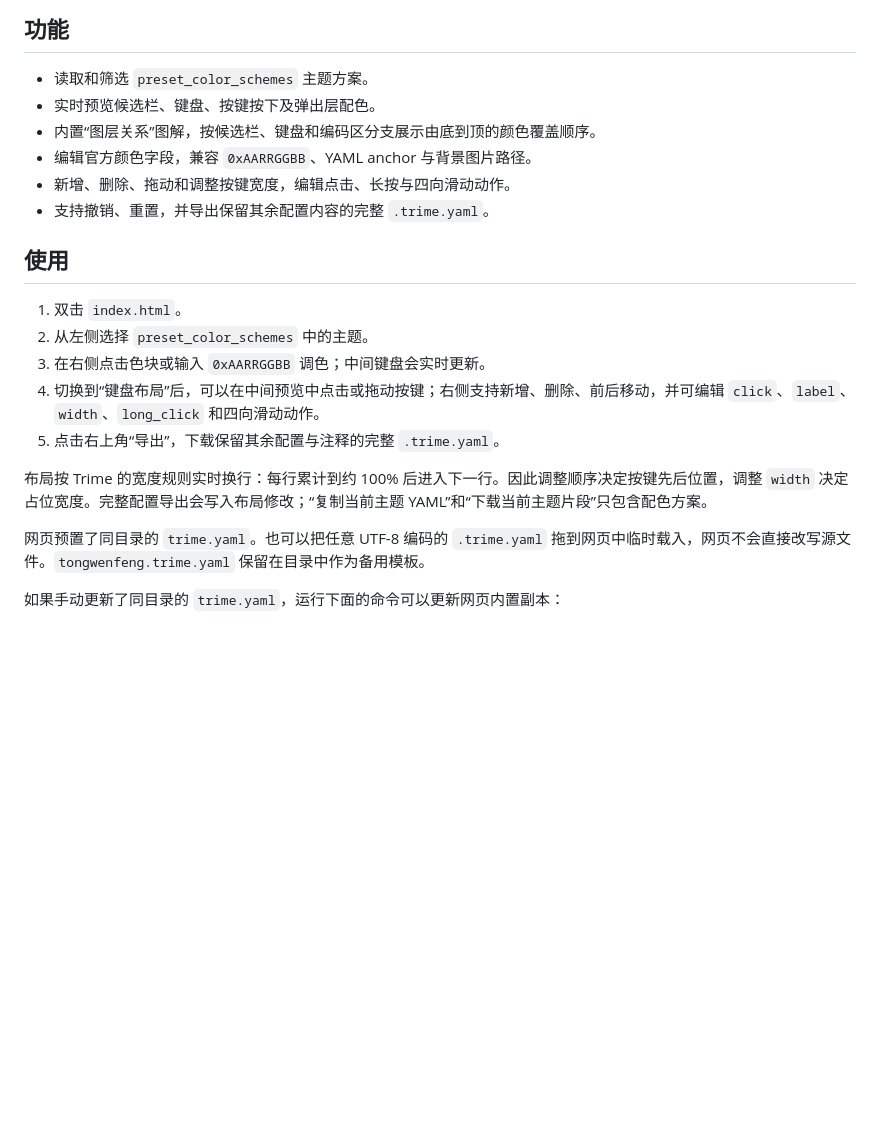
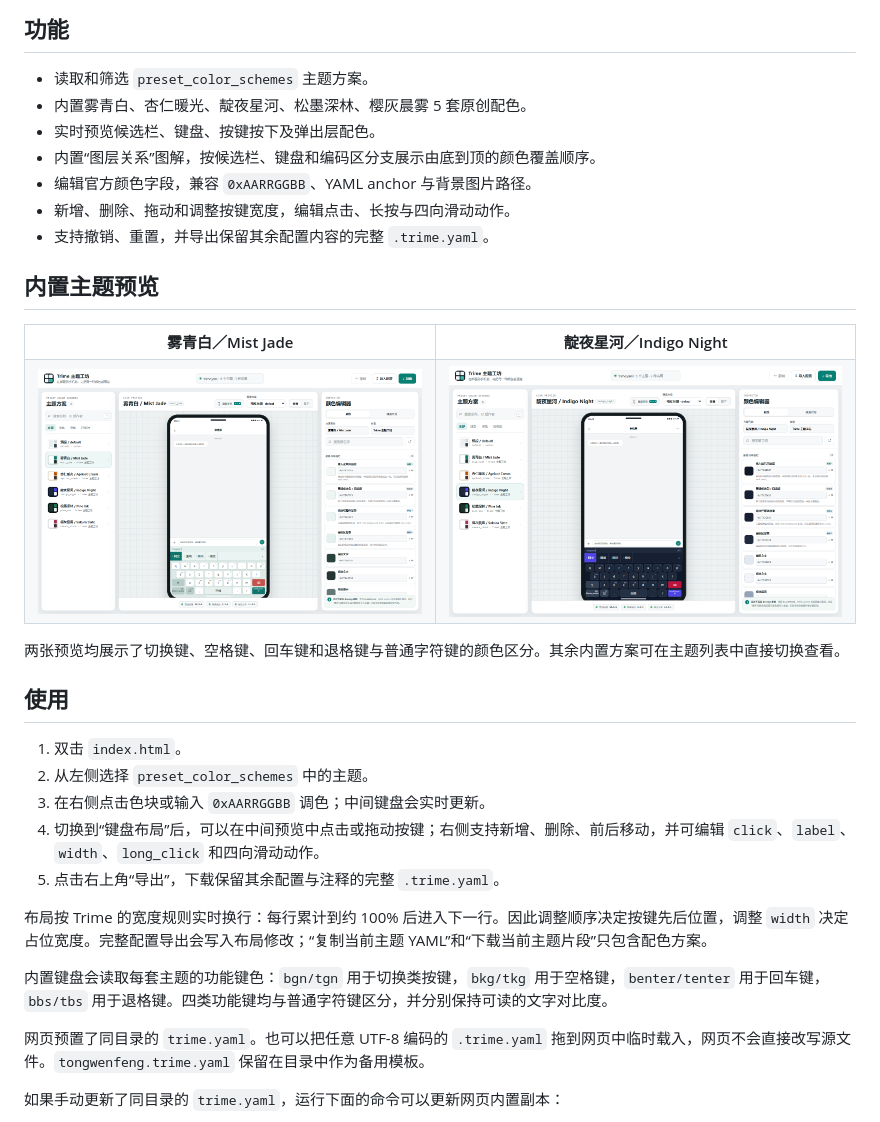
Before and after one commit to lanlanderui/trime-theme-studio, a Markdown page: README.md, the part around the change. Drawn GitHub-style; pictures changed too: docs/images/theme-indigo-night.png (added), docs/images/theme-mist-jade.png (added); blank space fills up the shorter version.

```diff
--- a/README.md
+++ b/README.md
@@ -15,11 +15,27 @@
 ## 功能
 
 - 读取和筛选 `preset_color_schemes` 主题方案。
+- 内置雾青白、杏仁暖光、靛夜星河、松墨深林、樱灰晨雾 5 套原创配色。
 - 实时预览候选栏、键盘、按键按下及弹出层配色。
 - 内置“图层关系”图解，按候选栏、键盘和编码区分支展示由底到顶的颜色覆盖顺序。
 - 编辑官方颜色字段，兼容 `0xAARRGGBB`、YAML anchor 与背景图片路径。
 - 新增、删除、拖动和调整按键宽度，编辑点击、长按与四向滑动动作。
 - 支持撤销、重置，并导出保留其余配置内容的完整 `.trime.yaml`。
+
+## 内置主题预览
+
+<table>
+  <tr>
+    <th>雾青白／Mist Jade</th>
+    <th>靛夜星河／Indigo Night</th>
+  </tr>
+  <tr>
+    <td><img src="docs/images/theme-mist-jade.png" alt="雾青白主题与功能键配色预览"></td>
+    <td><img src="docs/images/theme-indigo-night.png" alt="靛夜星河主题与功能键配色预览"></td>
+  </tr>
+</table>
+
+两张预览均展示了切换键、空格键、回车键和退格键与普通字符键的颜色区分。其余内置方案可在主题列表中直接切换查看。
 
 ## 使用
 
@@ -30,6 +46,8 @@
 5. 点击右上角“导出”，下载保留其余配置与注释的完整 `.trime.yaml`。
 
 布局按 Trime 的宽度规则实时换行：每行累计到约 100% 后进入下一行。因此调整顺序决定按键先后位置，调整 `width` 决定占位宽度。完整配置导出会写入布局修改；“复制当前主题 YAML”和“下载当前主题片段”只包含配色方案。
+
+内置键盘会读取每套主题的功能键色：`bgn/tgn` 用于切换类按键，`bkg/tkg` 用于空格键，`benter/tenter` 用于回车键，`bbs/tbs` 用于退格键。四类功能键均与普通字符键区分，并分别保持可读的文字对比度。
 
 网页预置了同目录的 `trime.yaml`。也可以把任意 UTF-8 编码的 `.trime.yaml` 拖到网页中临时载入，网页不会直接改写源文件。`tongwenfeng.trime.yaml` 保留在目录中作为备用模板。
 
```
Also changed, not shown: 3 other files.
